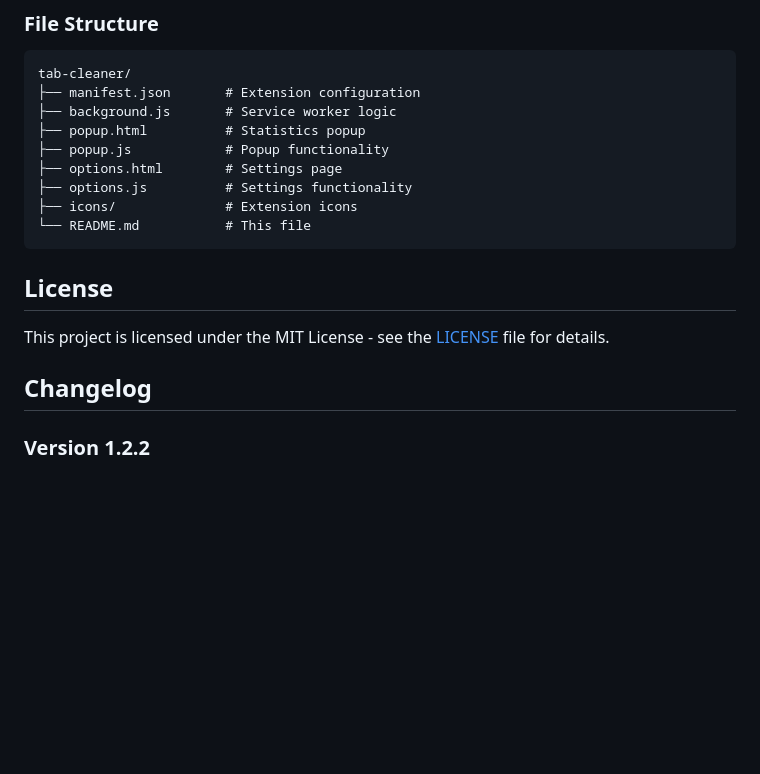
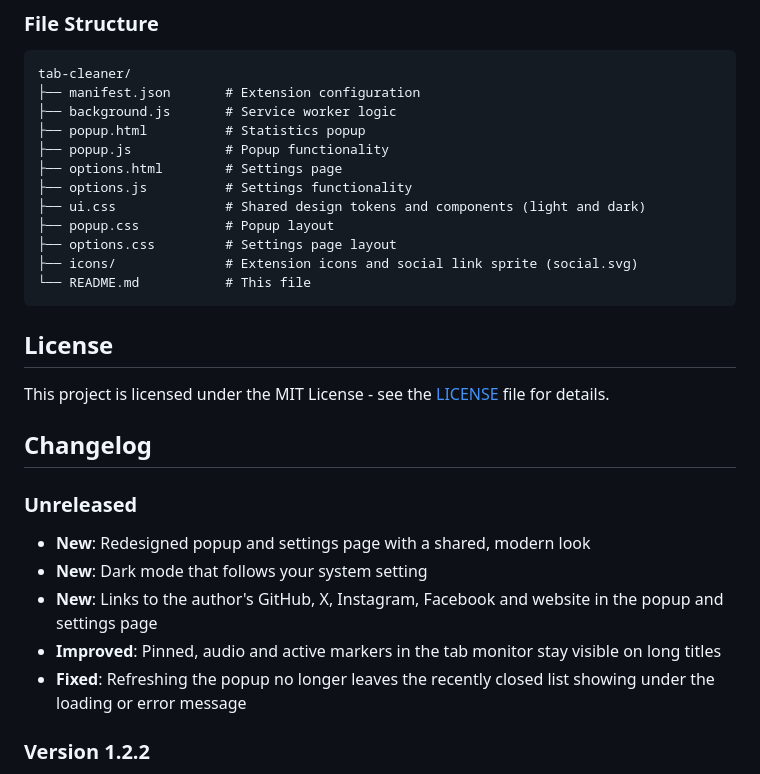
Before and after one commit to whyisjake/tab-cleaner, a Markdown page: README.md, the part around the change. Rendered like a GitHub page; blank space fills up the shorter version.

Commit message:
Document the redesign and new asset files

````diff
--- a/README.md
+++ b/README.md
@@ -159,7 +159,10 @@ tab-cleaner/
 ├── popup.js            # Popup functionality
 ├── options.html        # Settings page
 ├── options.js          # Settings functionality
-├── icons/              # Extension icons
+├── ui.css              # Shared design tokens and components (light and dark)
+├── popup.css           # Popup layout
+├── options.css         # Settings page layout
+├── icons/              # Extension icons and social link sprite (social.svg)
 └── README.md           # This file
 ```
 
@@ -168,6 +171,13 @@ tab-cleaner/
 This project is licensed under the MIT License - see the [LICENSE](LICENSE) file for details.
 
 ## Changelog
+
+### Unreleased
+- **New**: Redesigned popup and settings page with a shared, modern look
+- **New**: Dark mode that follows your system setting
+- **New**: Links to the author's GitHub, X, Instagram, Facebook and website in the popup and settings page
+- **Improved**: Pinned, audio and active markers in the tab monitor stay visible on long titles
+- **Fixed**: Refreshing the popup no longer leaves the recently closed list showing under the loading or error message
 
 ### Version 1.2.2
 - **Improved**: The store package now contains only the files the extension loads (10 files, about 24 KB, down from 40 files and about 800 KB)
````
Also changed, not shown: CLAUDE.md (+5 -2 lines).
